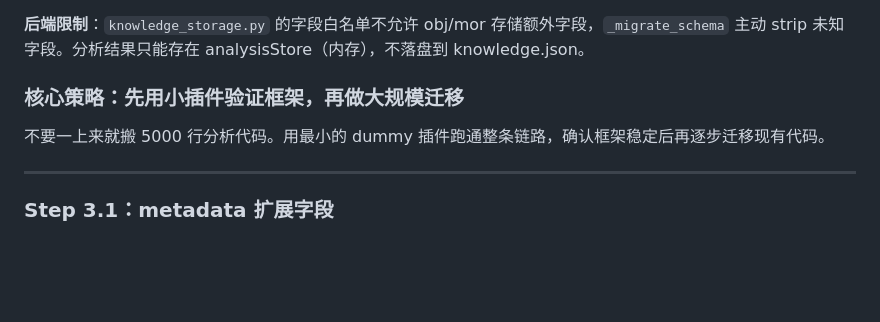
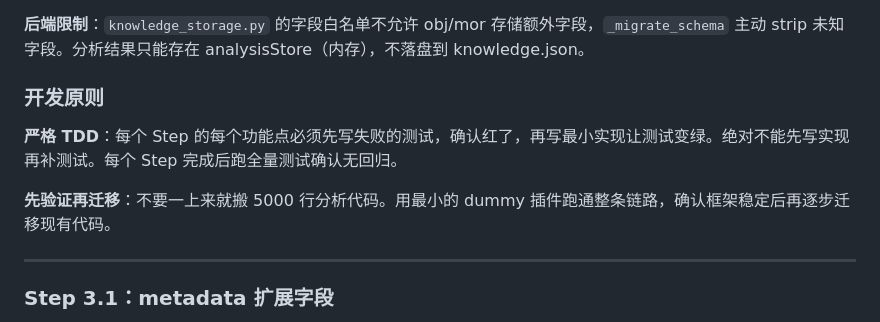
Before and after one commit to MathNetwork/Astrolabe, a Markdown page: docs/extension.md, the part around the change. Rendered like a GitHub page; blank space fills up the shorter version.

Commit message:
Add strict TDD requirement to extension plan
Co-Authored-By: Claude Opus 4.6 (1M context) <noreply@anthropic.com>

```diff
--- a/docs/extension.md
+++ b/docs/extension.md
@@ -49,9 +49,11 @@ FNV-1a 哈希 → HSL 色环，DEFAULT_SORTS 保留数学预设。
 
 **后端限制**：`knowledge_storage.py` 的字段白名单不允许 obj/mor 存储额外字段，`_migrate_schema` 主动 strip 未知字段。分析结果只能存在 analysisStore（内存），不落盘到 knowledge.json。
 
-### 核心策略：先用小插件验证框架，再做大规模迁移
+### 开发原则
 
-不要一上来就搬 5000 行分析代码。用最小的 dummy 插件跑通整条链路，确认框架稳定后再逐步迁移现有代码。
+**严格 TDD**：每个 Step 的每个功能点必须先写失败的测试，确认红了，再写最小实现让测试变绿。绝对不能先写实现再补测试。每个 Step 完成后跑全量测试确认无回归。
+
+**先验证再迁移**：不要一上来就搬 5000 行分析代码。用最小的 dummy 插件跑通整条链路，确认框架稳定后再逐步迁移现有代码。
 
 ---
 
```
